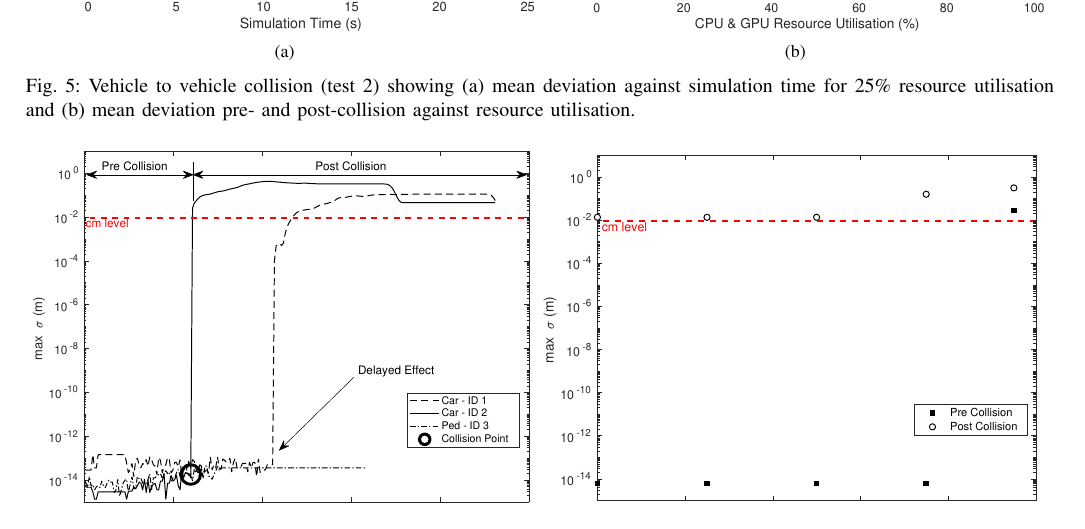
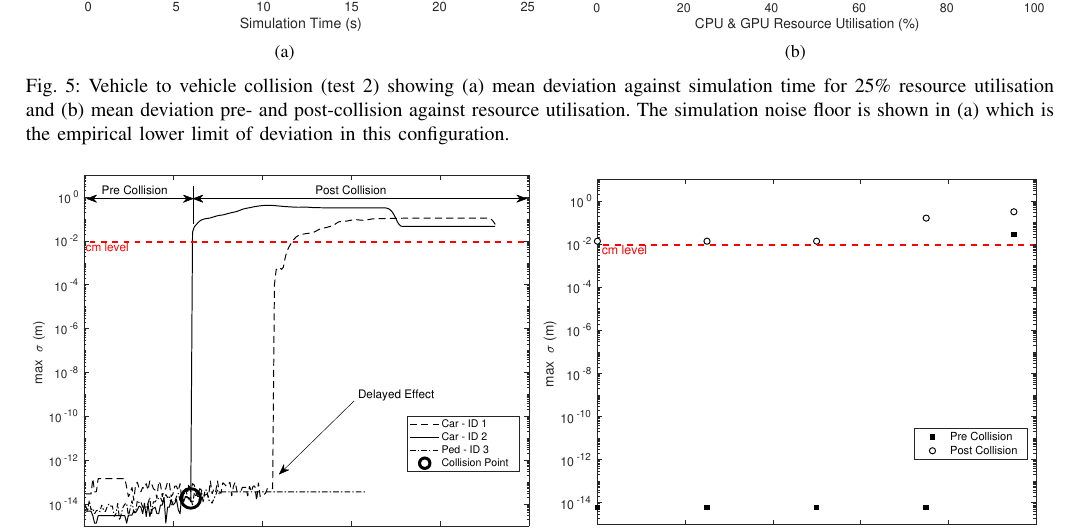
Before and after one commit to TSL-UOB/CAV-Determinism, a LaTeX paper (paper/cav_determinisim_main.tex): part of page 10 of 11, cut so that both start at the same text. Compiled offline with pdfLaTeX; a missing font is replaced by an installed copy or a similar font; a LaTeX package or settings file that is missing is left out.

Commit message:
GC fig5 caption update

```diff
--- a/paper/cav_determinisim_main.tex
+++ b/paper/cav_determinisim_main.tex
@@ -698,7 +698,7 @@ The second key finding of this work is illustrated in Fig.~\ref{CarsPeopleCollsi
         \caption{}
         \label{CarsCollisionPrePost}
     \end{subfigure}
-    \caption{Vehicle to vehicle collision (test 2) showing (a) mean deviation against simulation time for 25\% resource utilisation and (b) mean deviation pre- and post-collision against resource utilisation.}
+    \caption{Vehicle to vehicle collision (test 2) showing (a) mean deviation against simulation time for 25\% resource utilisation and (b) mean deviation pre- and post-collision against resource utilisation. The simulation noise floor is shown in (a) which is the empirical lower limit of deviation in this configuration.}
 \end{figure*}
 
 \begin{figure*}[h]
```
